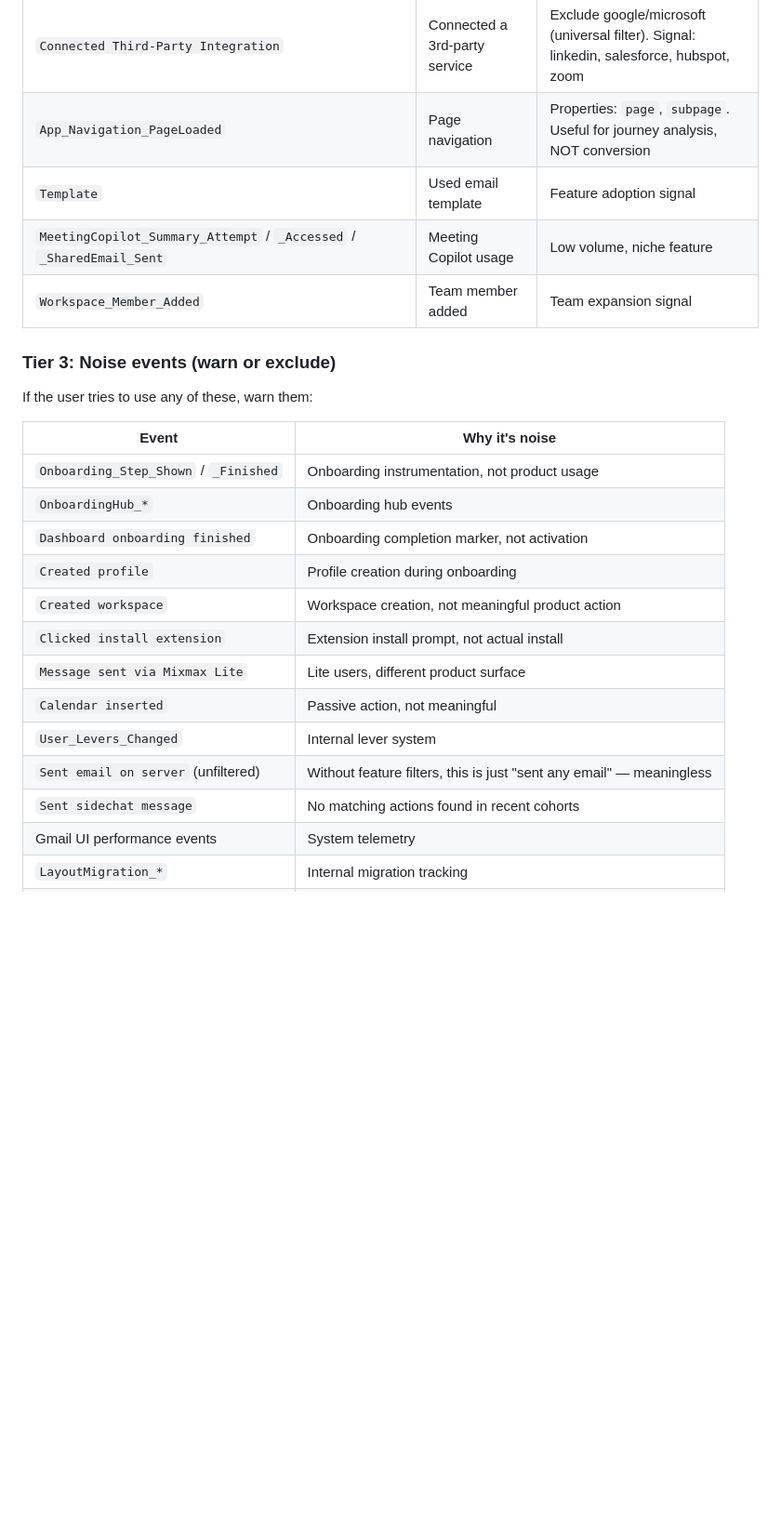
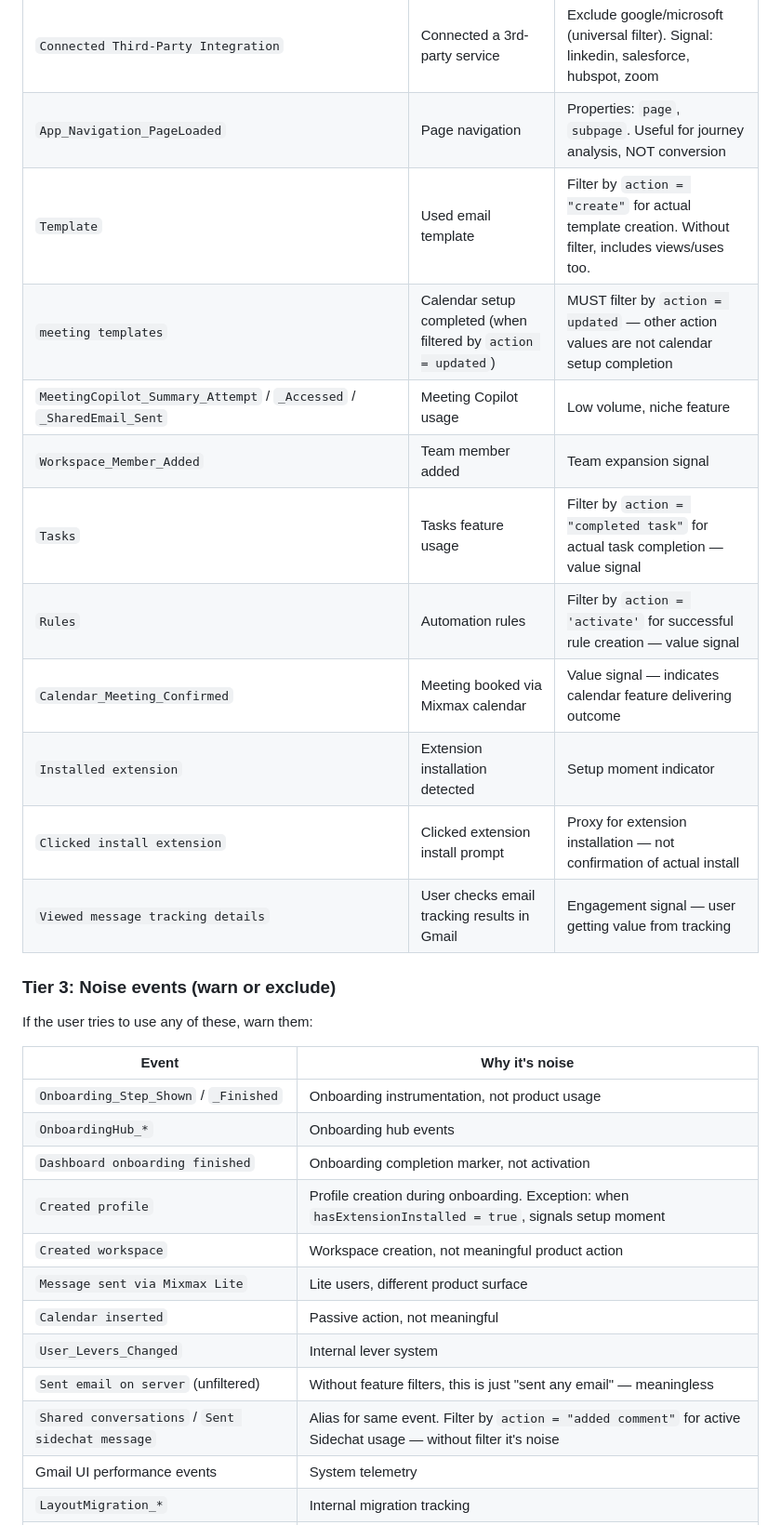
Before and after one commit to mixmaxhq/product-playbooks, a Markdown page: skills/amplitude-guide/SKILL.md, the part around one of its changes. Shown at 93% size. Drawn GitHub-style; blank space fills up the shorter version.

Commit message:
Update /amplitude-guide skill with event audit cross-reference
Add value-indicating filters from Amplitude events audit: Tasks (completed task),
Template (create), Rules (activate), Calendar_Meeting_Confirmed, meeting templates
(updated), Installed extension, Clicked install extension, Viewed message tracking.
Update Shared conversations/Sent sidechat message with action filter. Add
groupscheduling to calendarEnhancementTypes. Add hasExtensionInstalled exception
to Created profile.

Co-Authored-By: Claude Opus 4.6 (1M context) <noreply@anthropic.com>

```diff
--- a/skills/amplitude-guide/SKILL.md
+++ b/skills/amplitude-guide/SKILL.md
@@ -114,9 +114,16 @@ When you detect the user's question matches a scenario, ask the relevant filter
 | `Sequences_Sequence_Created` | Created a new sequence | Creation ≠ activation — don't confuse |
 | `Connected Third-Party Integration` | Connected a 3rd-party service | Exclude google/microsoft (universal filter). Signal: linkedin, salesforce, hubspot, zoom |
 | `App_Navigation_PageLoaded` | Page navigation | Properties: `page`, `subpage`. Useful for journey analysis, NOT conversion |
-| `Template` | Used email template | Feature adoption signal |
+| `Template` | Used email template | Filter by `action = "create"` for actual template creation. Without filter, includes views/uses too. |
+| `meeting templates` | Calendar setup completed (when filtered by `action = updated`) | MUST filter by `action = updated` — other action values are not calendar setup completion |
 | `MeetingCopilot_Summary_Attempt` / `_Accessed` / `_SharedEmail_Sent` | Meeting Copilot usage | Low volume, niche feature |
 | `Workspace_Member_Added` | Team member added | Team expansion signal |
+| `Tasks` | Tasks feature usage | Filter by `action = "completed task"` for actual task completion — value signal |
+| `Rules` | Automation rules | Filter by `action = 'activate'` for successful rule creation — value signal |
+| `Calendar_Meeting_Confirmed` | Meeting booked via Mixmax calendar | Value signal — indicates calendar feature delivering outcome |
+| `Installed extension` | Extension installation detected | Setup moment indicator |
+| `Clicked install extension` | Clicked extension install prompt | Proxy for extension installation — not confirmation of actual install |
+| `Viewed message tracking details` | User checks email tracking results in Gmail | Engagement signal — user getting value from tracking |
 
 ### Tier 3: Noise events (warn or exclude)
 
@@ -127,14 +134,13 @@ If the user tries to use any of these, warn them:
 | `Onboarding_Step_Shown` / `_Finished` | Onboarding instrumentation, not product usage |
 | `OnboardingHub_*` | Onboarding hub events |
 | `Dashboard onboarding finished` | Onboarding completion marker, not activation |
-| `Created profile` | Profile creation during onboarding |
+| `Created profile` | Profile creation during onboarding. Exception: when `hasExtensionInstalled = true`, signals setup moment |
 | `Created workspace` | Workspace creation, not meaningful product action |
-| `Clicked install extension` | Extension install prompt, not actual install |
 | `Message sent via Mixmax Lite` | Lite users, different product surface |
 | `Calendar inserted` | Passive action, not meaningful |
 | `User_Levers_Changed` | Internal lever system |
 | `Sent email on server` (unfiltered) | Without feature filters, this is just "sent any email" — meaningless |
-| `Sent sidechat message` | No matching actions found in recent cohorts |
+| `Shared conversations` / `Sent sidechat message` | Alias for same event. Filter by `action = "added comment"` for active Sidechat usage — without filter it's noise |
 | Gmail UI performance events | System telemetry |
 | `LayoutMigration_*` | Internal migration tracking |
 | `ImportContacts_*` | Contact import system events |
```
Also changed, not shown: other parts of skills/amplitude-guide/SKILL.md (+1 -1 lines).
